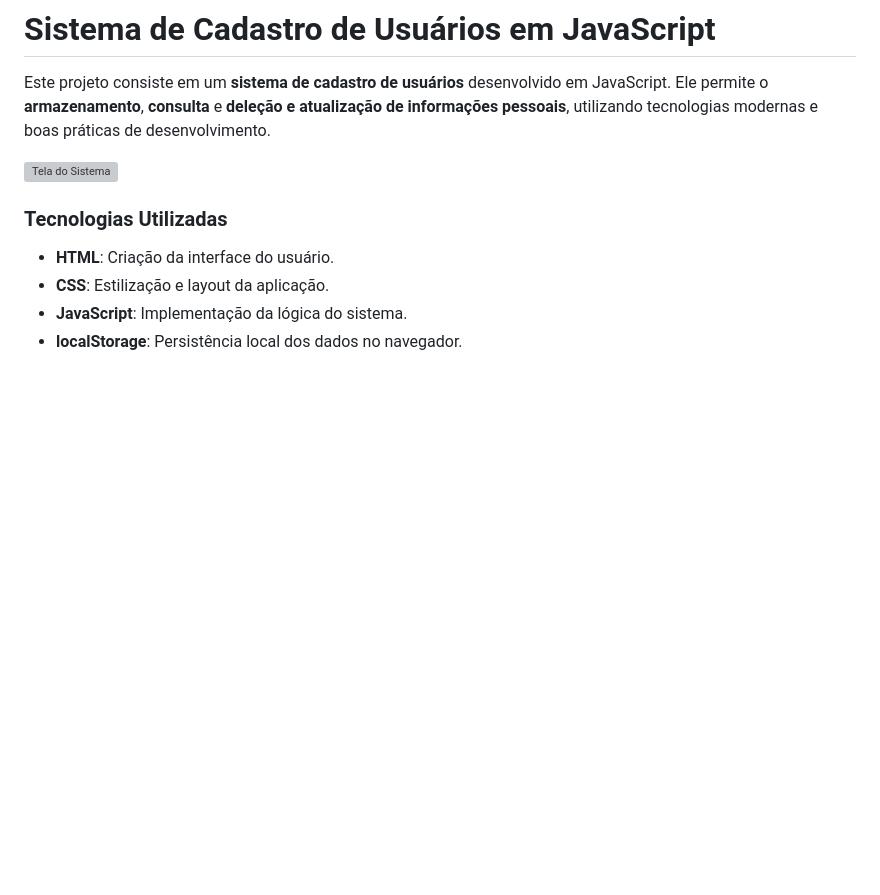
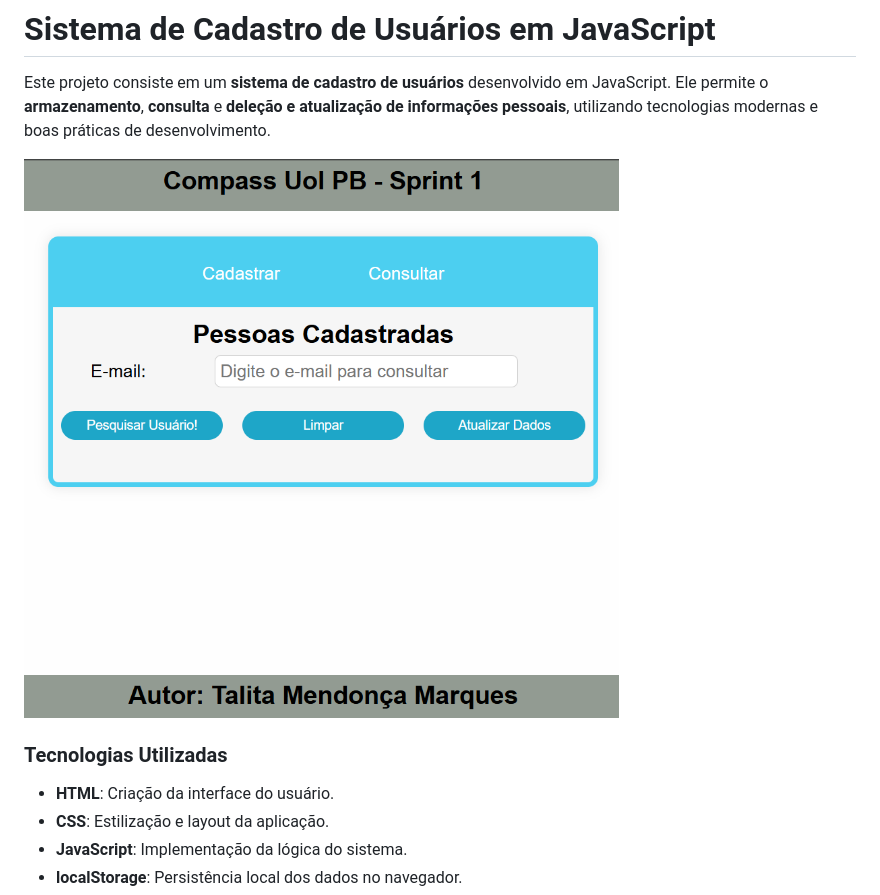
Before and after one commit to skyzinha-chan/sistema-cadastro-usuarios, a Markdown page: README.md, the part around the change. GitHub-like rendering; blank space fills up the shorter version; grey boxes are pictures that could not be loaded.

Commit message:
docs: adiciona caminho do layout

```diff
--- a/README.md
+++ b/README.md
@@ -2,7 +2,7 @@
 
 Este projeto consiste em um **sistema de cadastro de usuários** desenvolvido em JavaScript. Ele permite o **armazenamento**, **consulta** e **deleção e atualização de informações pessoais**, utilizando tecnologias modernas e boas práticas de desenvolvimento.
 
-![Tela do Sistema](https://github.com/skyzinha-chan/sistema-cadastro-usuarios/root/src/assets/images/modelo%20cadastro.png)
+![Tela do Sistema](https://github.com/skyzinha-chan/sistema-cadastro-usuarios/blob/a6de30ff252ec1b5a710bf2bf1193c0973fd990f/src/assets/images/modelo%20cadastro.png)
 
 ### Tecnologias Utilizadas
 - **HTML**: Criação da interface do usuário.
```
